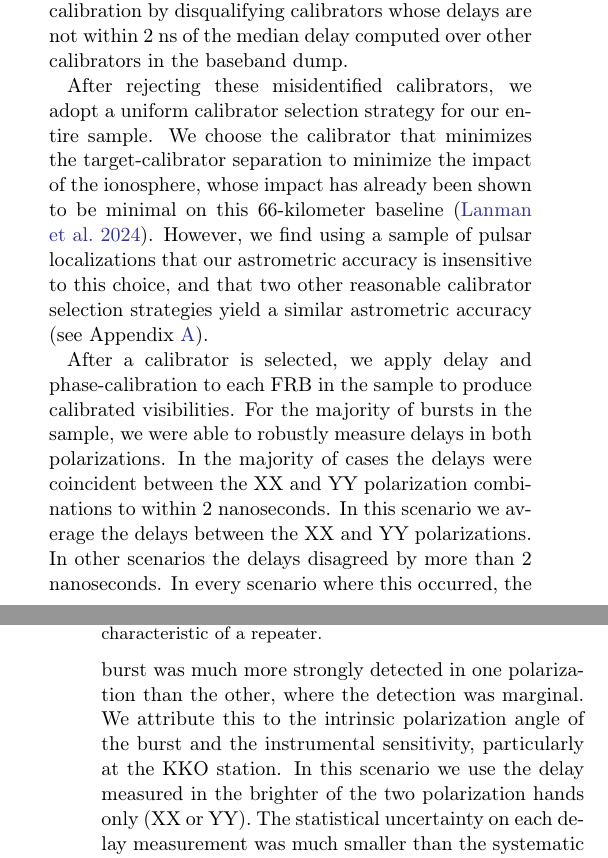
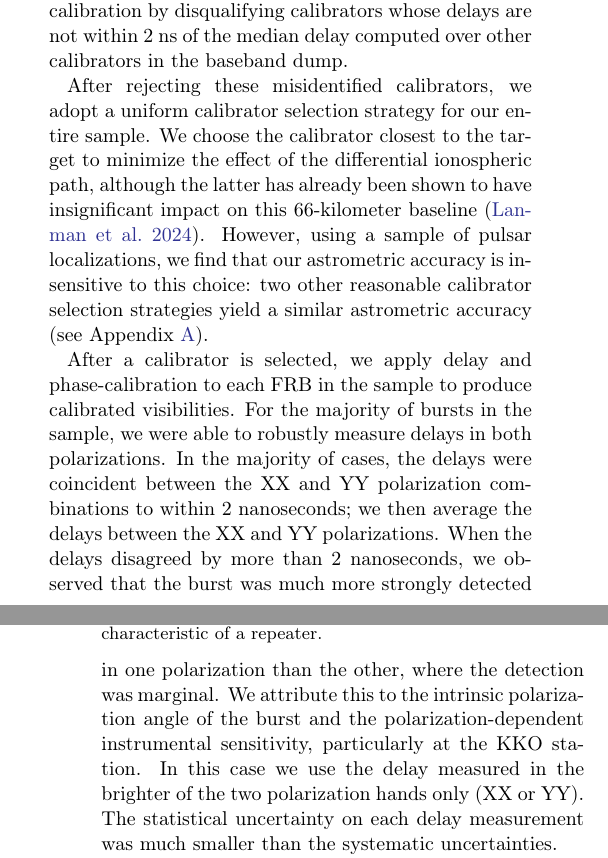
Before and after one commit to leungcalvin/kko_host_paper, a LaTeX paper (main.tex): two parts of the columns of pages 3 and 4 of 25, joined at a grey line, cut so that both start at the same text. Compiled offline with pdfLaTeX.

Commit message:
Updates from Overleaf

```diff
--- a/main.tex
+++ b/main.tex
@@ -279,12 +279,11 @@ The VLBI observations follow the strategy developed in~\citet{leung2021synoptic}
 
 In CHIME-KKO VLBI observations, the uncalibrated delays measured towards calibrators in different parts of the field of view typically agree to within 2 ns of each other. This reflects complex instrumental effects such as small discrepancy between the different polarization combinations, instrumental delays which change over the wide field of view of the instrument, and the brightness of each calibrator. Fringe detections at delays that do not agree within 2 ns of the median delay can often be associated with bright sources whose true location is far from the pointing center or bright radio jets which add structure to otherwise point-like emission~\citep{andrew2024vlbi}. We catch these edge cases during delay calibration by disqualifying calibrators whose delays are not within 2 ns of the median delay computed over other calibrators in the baseband dump.
 
-After rejecting these misidentified calibrators, we adopt a uniform calibrator selection strategy for our entire sample. We choose the calibrator that minimizes the target-calibrator separation to minimize the impact of the ionosphere, whose impact has already been shown to be minimal on this 66-kilometer baseline~\citep{lanman2024chime}. However, we find using a sample of pulsar localizations that our astrometric accuracy is insensitive to this choice, and that two other reasonable calibrator selection strategies yield a similar astrometric accuracy (see Appendix~\ref{sec:accuracy}).
+After rejecting these misidentified calibrators, we adopt a uniform calibrator selection strategy for our entire sample. We choose the calibrator closest to the target to minimize the effect of the differential ionospheric path, although the latter has already been shown to have insignificant impact on this 66-kilometer baseline~\citep{lanman2024chime}. However, using a sample of pulsar localizations, we find that our astrometric accuracy is insensitive to this choice: two other reasonable calibrator selection strategies yield a similar astrometric accuracy (see Appendix~\ref{sec:accuracy}).
 
-After a calibrator is selected, we apply delay and phase-calibration to each FRB in the sample to produce calibrated visibilities. For the majority of bursts in the sample, we were able to robustly measure delays in both polarizations. In the majority of cases the delays were coincident between the XX and YY polarization combinations to within 2 nanoseconds. In this scenario we average the delays between the XX and YY polarizations. In other scenarios the delays disagreed by more than 2 nanoseconds. In every scenario where this occurred, the burst was much more strongly detected in one polarization than the other, where the detection was marginal. We attribute this to the intrinsic polarization angle of the burst and the instrumental sensitivity, particularly at the KKO station. In this scenario we use the delay measured in the brighter of the two polarization hands only (XX or YY). The statistical uncertainty on each delay measurement was much smaller than the systematic uncertainties.
+After a calibrator is selected, we apply delay and phase-calibration to each FRB in the sample to produce calibrated visibilities. For the majority of bursts in the sample, we were able to robustly measure delays in both polarizations. In the majority of cases, the delays were coincident between the XX and YY polarization combinations to within 2 nanoseconds; we then average the delays between the XX and YY polarizations. When the delays disagreed by more than 2 nanoseconds, we observed that the burst was much more strongly detected in one polarization than the other, where the detection was marginal. We attribute this to the intrinsic polarization angle of the burst and the polarization-dependent instrumental sensitivity, particularly at the KKO station. In this case we use the delay measured in the brighter of the two polarization hands only (XX or YY). The statistical uncertainty on each delay measurement was much smaller than the systematic uncertainties.
 
 Finally, we use a maximum-likelihood delay-mapping procedure to translate these residual time delays into localization contours (See Eq. 4 in~\citet{marcote2020repeating}; also Eq. A1 in~\citet{leung2024vlbi}). Each VLBI localization contour is combined with the baseband localization ellipse as a prior. The combined contour is convolved with a kernel reflecting a conservative estimate of the localization accuracy. Finally, we calculate ellipse parameters (major/minor axes, orientation angle, and central coordinates) from the posterior probability grid.
-
 
 To characterize the localization accuracy, we apply this procedure to a sample of $62$ single pulses from 18 distinct pulsars. In doing so, we find that CHIME-KKO observations achieve an astrometric accuracy of $< 1\arcsec$ (Appendix~\ref{sec:accuracy}), except at low declinations where additional radio frequency interference (RFI) at the KKO site increases the overall RMS error. We conservatively prescribe the minor-axis astrometric uncertainty of the whole sample to $2\arcsec$ at the $1\sigma$ level.
 \section{Host Association}\label{sec:association}
```
